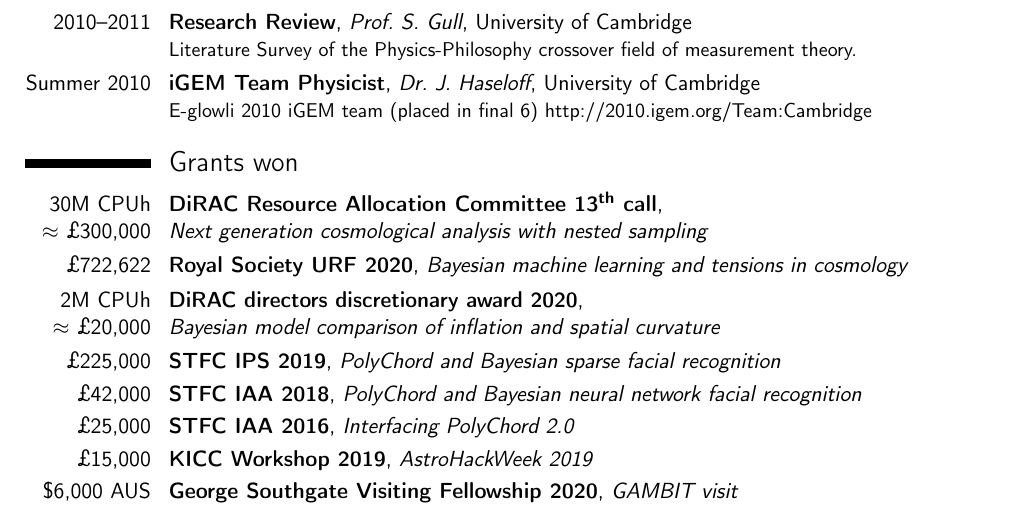
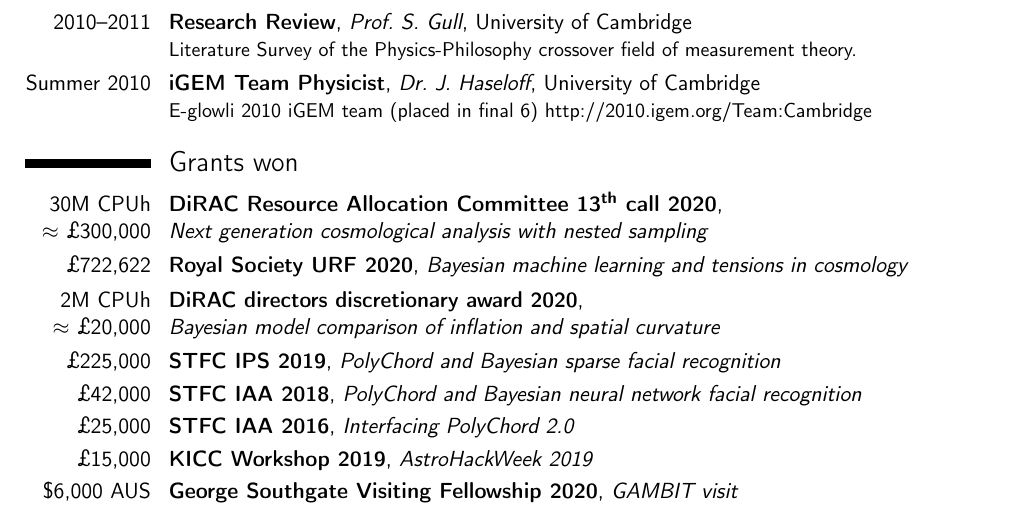
Before and after one commit to williamjameshandley/CV, a LaTeX CV (CV.tex): part of page 1 of 8, cut so that both start at the same text. Compiled offline with pdfLaTeX.

Commit message:
small update

```diff
--- a/CV.tex
+++ b/CV.tex
@@ -107,7 +107,7 @@ Geometry and field equations of granular systems.
 
 
 \section{Grants won}
-\cventry{30M CPUh $\approx$~\pounds{}300,000}{DiRAC Resource Allocation Committee 13\textsuperscript{th} call}{\hspace{160pt} \linebreak Next generation cosmological analysis with nested sampling} {}{}{}
+\cventry{30M CPUh $\approx$~\pounds{}300,000}{DiRAC Resource Allocation Committee 13\textsuperscript{th} call 2020}{\hspace{130pt} \linebreak Next generation cosmological analysis with nested sampling} {}{}{}
 \cventry{\pounds{}722,622}{Royal Society URF 2020}{Bayesian machine learning and tensions in cosmology} {}{}{}
 \cventry{2M CPUh $\approx$~\pounds{}20,000}{DiRAC directors discretionary award 2020}{\hspace{200pt} \linebreak Bayesian model comparison  of inflation and spatial curvature} {}{}{}
 \cventry{\pounds{}225,000}{STFC IPS 2019}{PolyChord and Bayesian sparse facial recognition} {}{}{}
```
Also changed, not shown: CV.pdf.
